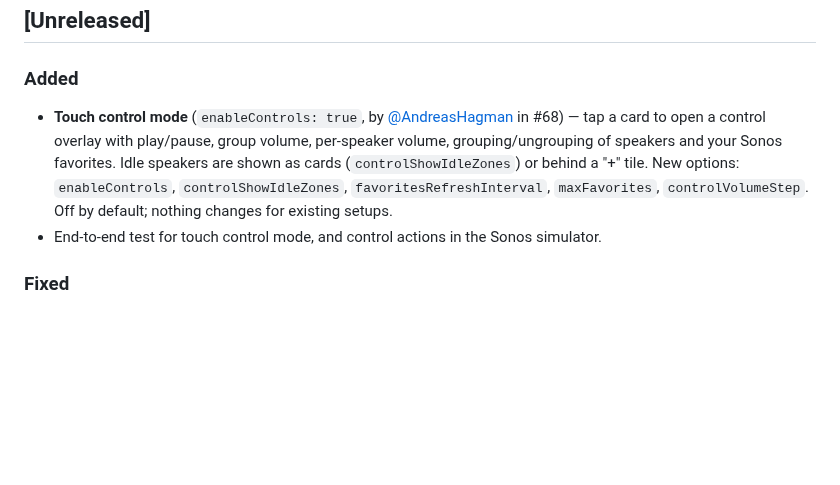
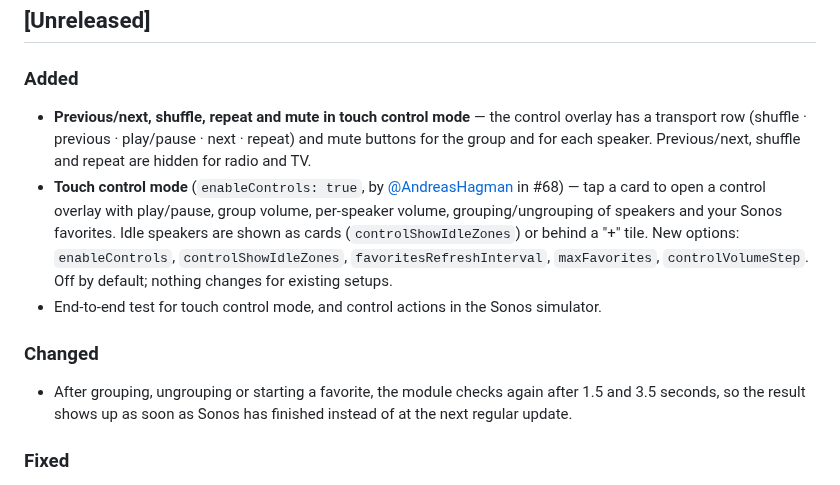
Before and after one commit to matskkolstad/MMM-Sonos, a Markdown page: CHANGELOG.md, the part around the change. GitHub-like rendering; blank space fills up the shorter version.

```diff
--- a/CHANGELOG.md
+++ b/CHANGELOG.md
@@ -8,8 +8,12 @@ and this project adheres to [Semantic Versioning](https://semver.org/spec/v2.0.0
 ## [Unreleased]
 
 ### Added
+- **Previous/next, shuffle, repeat and mute in touch control mode** — the control overlay has a transport row (shuffle · previous · play/pause · next · repeat) and mute buttons for the group and for each speaker. Previous/next, shuffle and repeat are hidden for radio and TV.
 - **Touch control mode** (`enableControls: true`, by [@AndreasHagman](https://github.com/AndreasHagman) in #68) — tap a card to open a control overlay with play/pause, group volume, per-speaker volume, grouping/ungrouping of speakers and your Sonos favorites. Idle speakers are shown as cards (`controlShowIdleZones`) or behind a "+" tile. New options: `enableControls`, `controlShowIdleZones`, `favoritesRefreshInterval`, `maxFavorites`, `controlVolumeStep`. Off by default; nothing changes for existing setups.
 - End-to-end test for touch control mode, and control actions in the Sonos simulator.
+
+### Changed
+- After grouping, ungrouping or starting a favorite, the module checks again after 1.5 and 3.5 seconds, so the result shows up as soon as Sonos has finished instead of at the next regular update.
 
 ### Fixed
 - **Playlist and album favorites did not start** in touch control mode ("could not reach speaker"). They are now played through the queue like in the Sonos app, and all favorites are sent with the metadata Sonos stores for them.
```
Also changed, not shown: README.md (+8 -6 lines), docs/touch-overlay.png.
